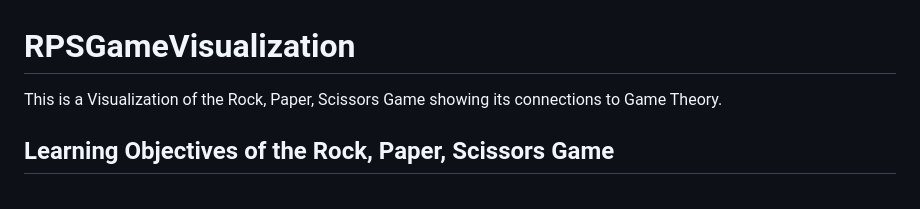
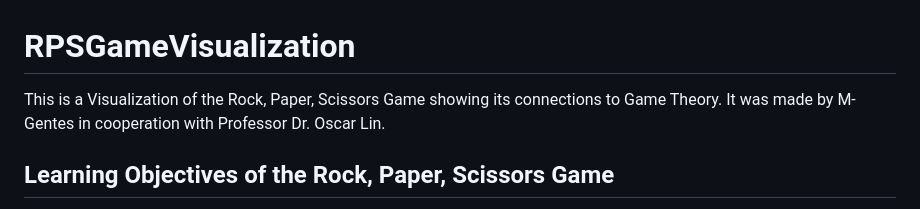
Before and after one commit to AU-VisualizationOfGameTheoryPrinciples/RPSGameVisualization, a Markdown page: README.md, the part around the change. GitHub-like rendering.

```diff
--- a/README.md
+++ b/README.md
@@ -1,6 +1,6 @@
 # RPSGameVisualization
 
-This is a Visualization of the Rock, Paper, Scissors Game showing its connections to Game Theory.
+This is a Visualization of the Rock, Paper, Scissors Game showing its connections to Game Theory. It was made by M-Gentes in cooperation with Professor Dr. Oscar Lin.
 
 ## Learning Objectives of the Rock, Paper, Scissors Game
 - explain the concept of [zero-sum games](https://en.wikipedia.org/wiki/Zero-sum_game)
```
